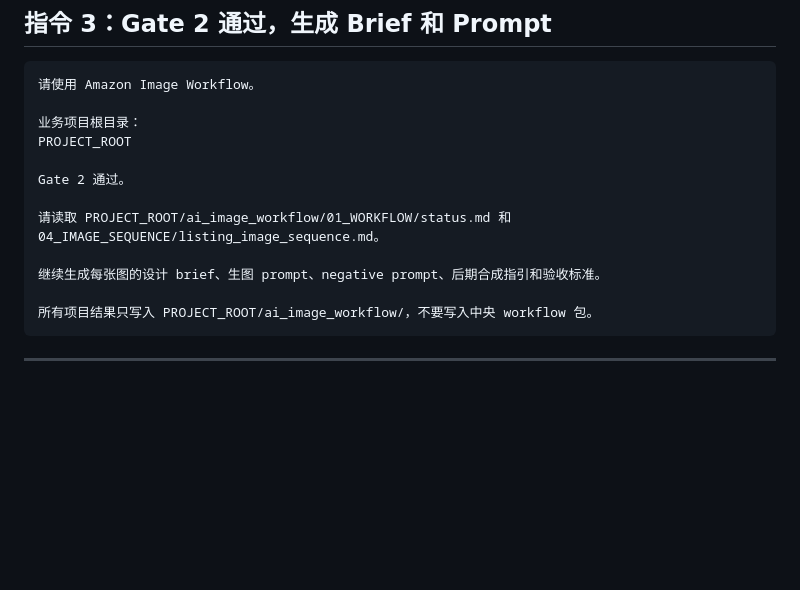
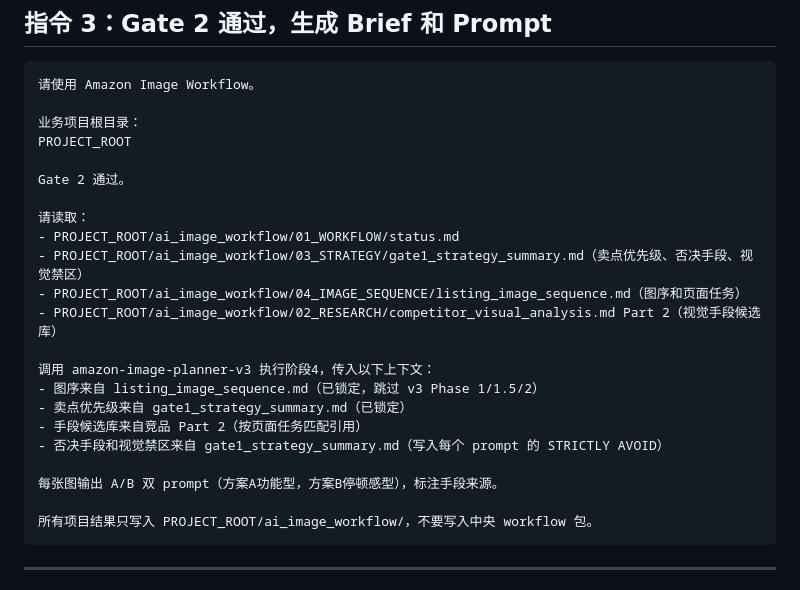
Before and after one commit to kyousan-star/ai-workspace, a Markdown page: workflows/amazon-image-workflow/COMMANDS.md, the part around the change. Rendered like a GitHub page; blank space fills up the shorter version.

Commit message:
feat: 场景1收尾 —— decision_log_schema 补三项 + COMMANDS 指令3更新为 v3 调用版

````diff
--- a/workflows/amazon-image-workflow/COMMANDS.md
+++ b/workflows/amazon-image-workflow/COMMANDS.md
@@ -87,9 +87,19 @@ PROJECT_ROOT
 
 Gate 2 通过。
 
-请读取 PROJECT_ROOT/ai_image_workflow/01_WORKFLOW/status.md 和 04_IMAGE_SEQUENCE/listing_image_sequence.md。
+请读取：
+- PROJECT_ROOT/ai_image_workflow/01_WORKFLOW/status.md
+- PROJECT_ROOT/ai_image_workflow/03_STRATEGY/gate1_strategy_summary.md（卖点优先级、否决手段、视觉禁区）
+- PROJECT_ROOT/ai_image_workflow/04_IMAGE_SEQUENCE/listing_image_sequence.md（图序和页面任务）
+- PROJECT_ROOT/ai_image_workflow/02_RESEARCH/competitor_visual_analysis.md Part 2（视觉手段候选库）
 
-继续生成每张图的设计 brief、生图 prompt、negative prompt、后期合成指引和验收标准。
+调用 amazon-image-planner-v3 执行阶段4，传入以下上下文：
+- 图序来自 listing_image_sequence.md（已锁定，跳过 v3 Phase 1/1.5/2）
+- 卖点优先级来自 gate1_strategy_summary.md（已锁定）
+- 手段候选库来自竞品 Part 2（按页面任务匹配引用）
+- 否决手段和视觉禁区来自 gate1_strategy_summary.md（写入每个 prompt 的 STRICTLY AVOID）
+
+每张图输出 A/B 双 prompt（方案A功能型，方案B停顿感型），标注手段来源。
 
 所有项目结果只写入 PROJECT_ROOT/ai_image_workflow/，不要写入中央 workflow 包。
 ```
````
Also changed, not shown: 1 other file.
